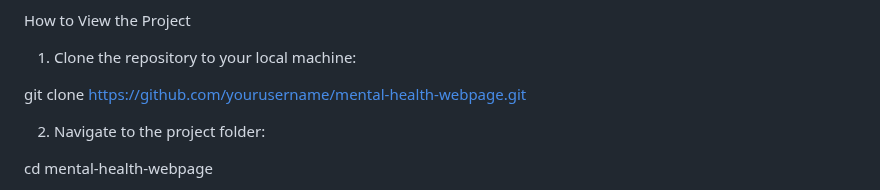
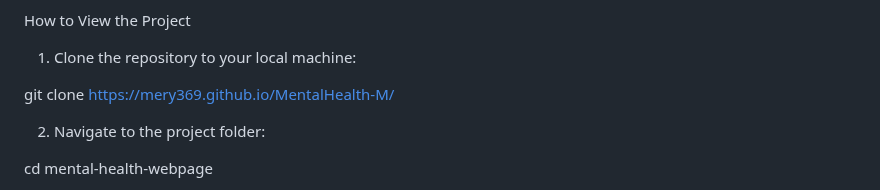
Before and after one commit to Mery369/MentalHealth-M, a Markdown page: README.md, the part around the change. GitHub-like rendering.

```diff
--- a/README.md
+++ b/README.md
@@ -67,7 +67,7 @@ How to View the Project
 
 1. Clone the repository to your local machine:
 
-git clone https://github.com/yourusername/mental-health-webpage.git
+git clone https://mery369.github.io/MentalHealth-M/
 
 2. Navigate to the project folder:
 
```
